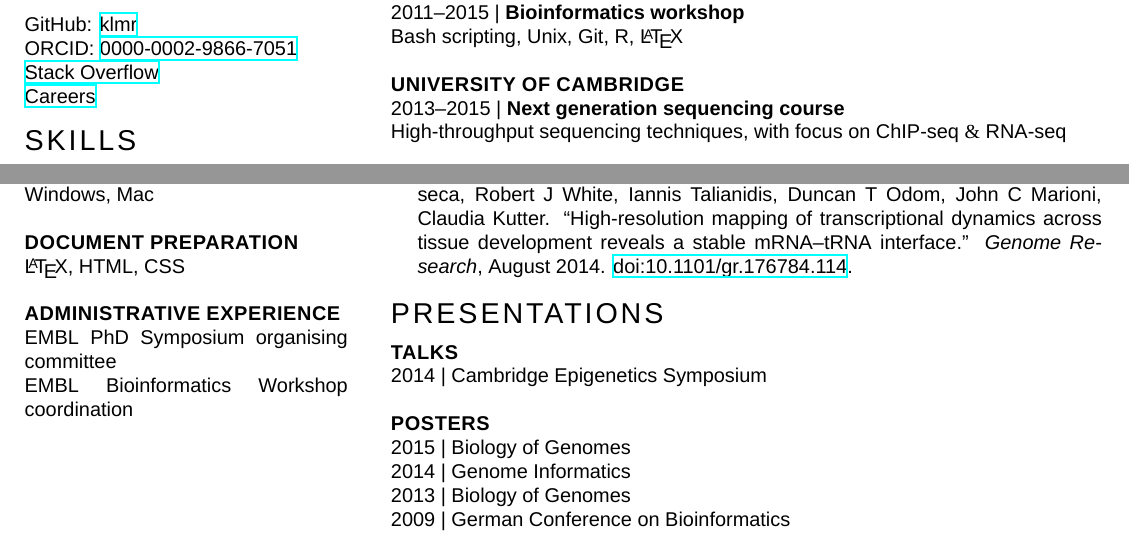
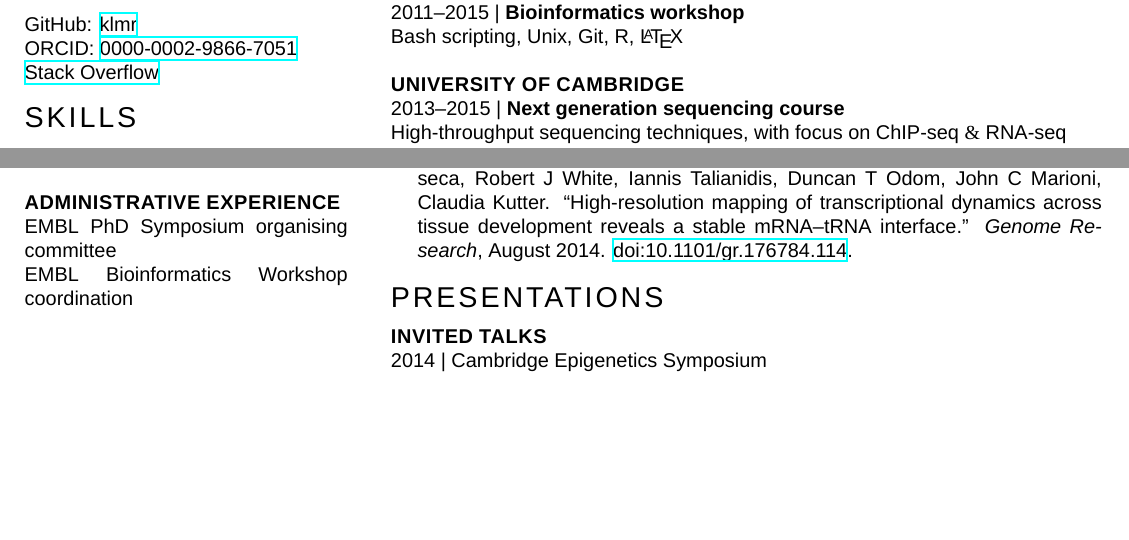
Before and after one commit to klmr/cv, a LaTeX CV (klmr-cv.tex): two parts of page 2 of 2 before the commit and two parts of the page after it, joined at a grey line, cut so that both start at the same text, the shorter picture padded with empty space. Compiled offline with XeLaTeX; a missing font is replaced by an installed copy or a similar font.

Commit message:
Remove irrelevant information

```diff
--- a/klmr-cv.tex
+++ b/klmr-cv.tex
@@ -52,7 +52,6 @@
 \item{GitHub: \href{http://github.com/klmr}{klmr}}
 \item{ORCID: \href{http://orcid.org/0000-0002-9866-7051}{0000-0002-9866-7051}}
 \item{\href{http://stackoverflow.com/users/1968/konrad-rudolph}{Stack Overflow}}
-\item{\href{http://careers.stackoverflow.com/klmr}{Careers}}
 
 \section{Skills}
 
@@ -72,10 +71,6 @@
 
 \item{version control, unit testing, reproducible research, literate
     programming, lexical/semantic analysis, Unix, Windows, Mac}
-
-\subsection{Document preparation}
-
-\item{\LaTeX, HTML, CSS}
 
 \subsection{Administrative experience}
 
@@ -162,20 +157,9 @@
 
 \section{Presentations}
 
-\subsection{Talks}
+\subsection{Invited talks}
 
 \date{2014}
 \item{Cambridge Epigenetics Symposium}
 
-\subsection{Posters}
-
-\date{2015}
-\item{Biology of Genomes}
-\date{2014}
-\item{Genome Informatics}
-\date{2013}
-\item{Biology of Genomes}
-\date{2009}
-\item{German Conference on Bioinformatics}
-
 \end{document}
```
